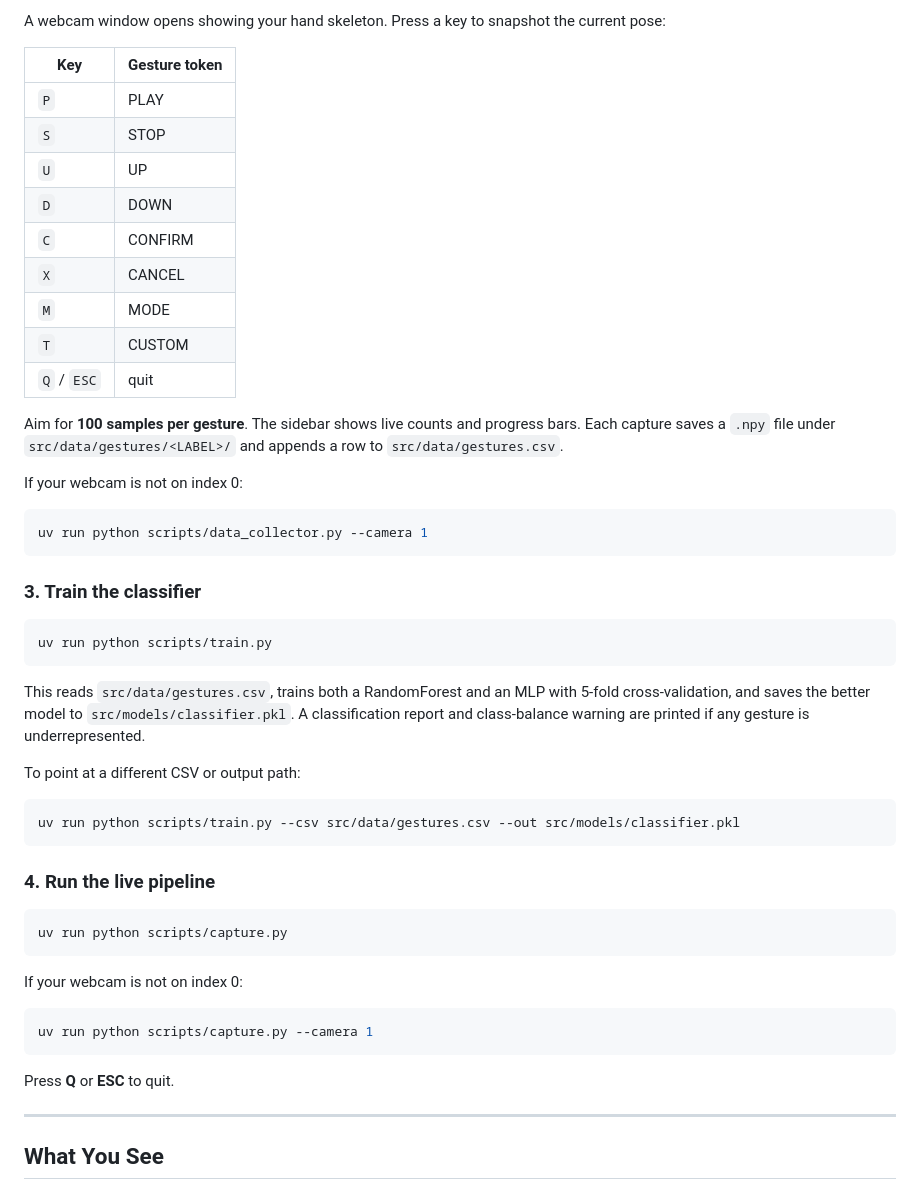
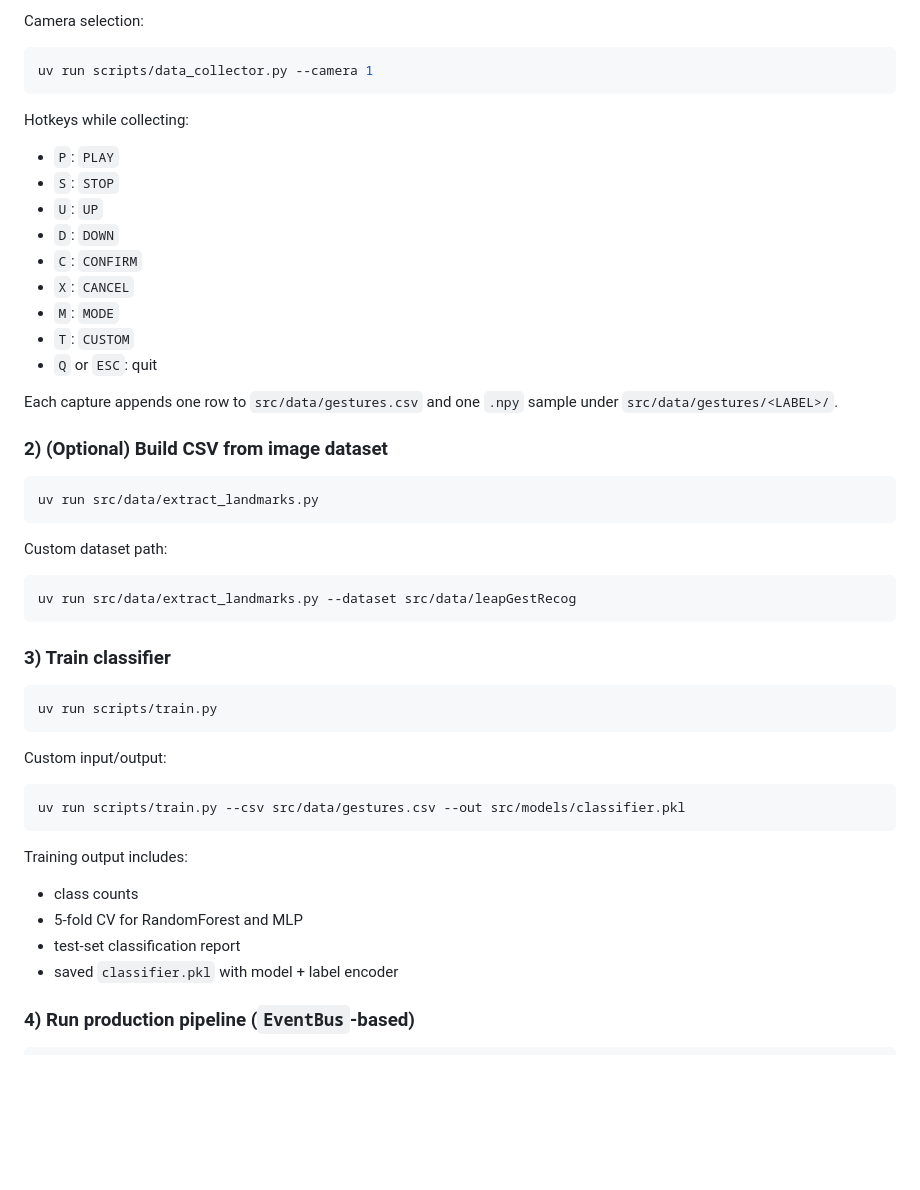
Before and after one commit to andrii-mazurchuk/Manus, a Markdown page: README.md, the part around one of its changes. Rendered like a GitHub page; blank space fills up the shorter version.

````diff
--- a/README.md
+++ b/README.md
@@ -78,57 +82,55 @@ uv run python scripts/data_collector.py
 ```
 
-A webcam window opens showing your hand skeleton. Press a key to snapshot the current pose:
-
-| Key | Gesture token |
-|-----|--------------|
-| `P` | PLAY         |
-| `S` | STOP         |
-| `U` | UP           |
-| `D` | DOWN         |
-| `C` | CONFIRM      |
-| `X` | CANCEL       |
-| `M` | MODE         |
-| `T` | CUSTOM       |
-| `Q` / `ESC` | quit |
-
-Aim for **100 samples per gesture**. The sidebar shows live counts and progress bars.
-Each capture saves a `.npy` file under `src/data/gestures/<LABEL>/` and appends a row to `src/data/gestures.csv`.
-
-If your webcam is not on index 0:
+Camera selection:
 
 ```bash
-uv run python scripts/data_collector.py --camera 1
+uv run scripts/data_collector.py --camera 1
 ```
 
-### 3. Train the classifier
+Hotkeys while collecting:
+
+- `P`: `PLAY`
+- `S`: `STOP`
+- `U`: `UP`
+- `D`: `DOWN`
+- `C`: `CONFIRM`
+- `X`: `CANCEL`
+- `M`: `MODE`
+- `T`: `CUSTOM`
+- `Q` or `ESC`: quit
+
+Each capture appends one row to `src/data/gestures.csv` and one `.npy` sample under `src/data/gestures/<LABEL>/`.
+
+### 2) (Optional) Build CSV from image dataset
 
 ```bash
-uv run python scripts/train.py
+uv run src/data/extract_landmarks.py
 ```
 
-This reads `src/data/gestures.csv`, trains both a RandomForest and an MLP with 5-fold cross-validation, and saves the better model to `src/models/classifier.pkl`. A classification report and class-balance warning are printed if any gesture is underrepresented.
-
-To point at a different CSV or output path:
+Custom dataset path:
 
 ```bash
-uv run python scripts/train.py --csv src/data/gestures.csv --out src/models/classifier.pkl
+uv run src/data/extract_landmarks.py --dataset src/data/leapGestRecog
 ```
 
-### 4. Run the live pipeline
+### 3) Train classifier
 
 ```bash
-uv run python scripts/capture.py
+uv run scripts/train.py
 ```
 
-If your webcam is not on index 0:
+Custom input/output:
 
 ```bash
-uv run python scripts/capture.py --camera 1
+uv run scripts/train.py --csv src/data/gestures.csv --out src/models/classifier.pkl
 ```
 
-Press **Q** or **ESC** to quit.
+Training output includes:
 
----
+- class counts
+- 5-fold CV for RandomForest and MLP
+- test-set classification report
+- saved `classifier.pkl` with model + label encoder
 
-## What You See
+### 4) Run production pipeline (`EventBus`-based)
 
````
Also changed, not shown: other parts of README.md (+140 -93 lines).
